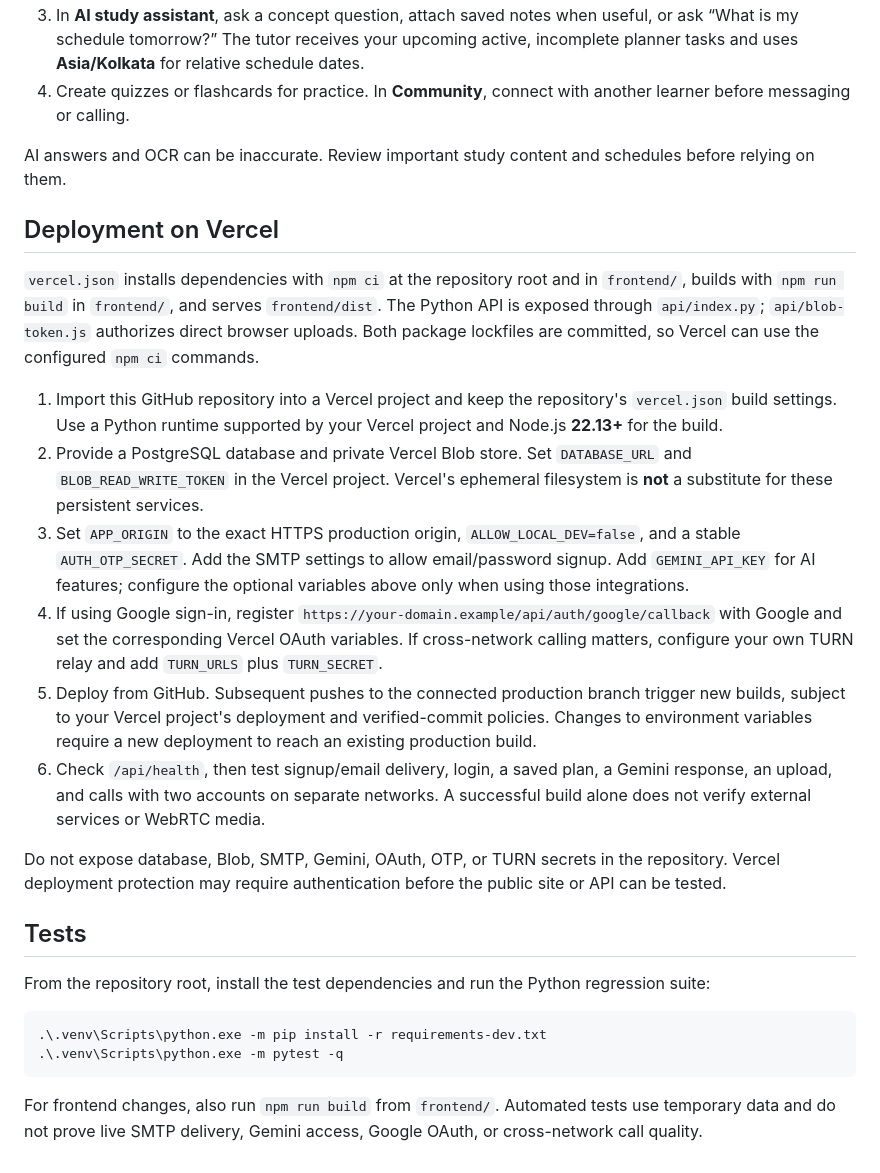
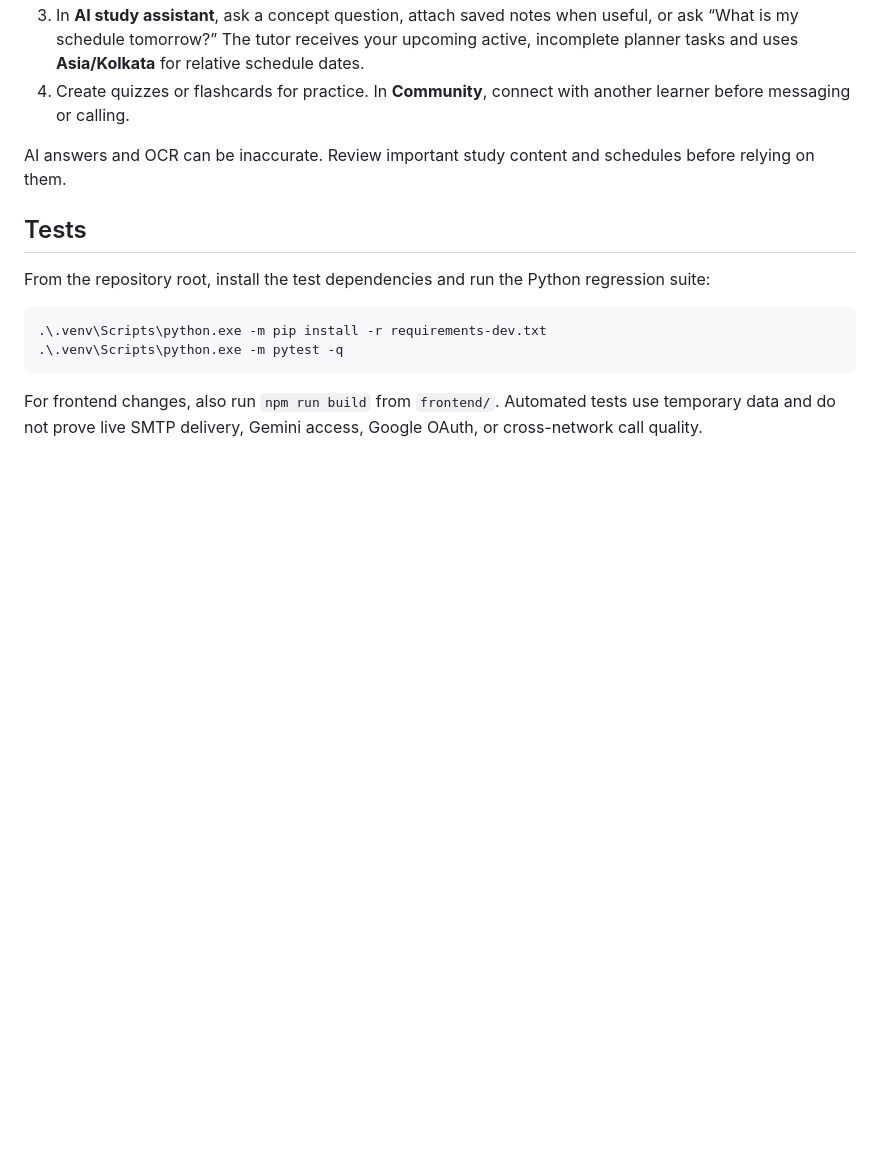
Before and after one commit to s-pushpahasini27/NEXOVIA, a Markdown page: README.md, the part around the change. Rendered like a GitHub page; blank space fills up the shorter version.

Commit message:
Remove Vercel deployment section from README

```diff
--- a/README.md
+++ b/README.md
@@ -115,19 +115,6 @@ For local email verification, fill in the SMTP settings and restart the server.
 
 AI answers and OCR can be inaccurate. Review important study content and schedules before relying on them.
 
-## Deployment on Vercel
-
-`vercel.json` installs dependencies with `npm ci` at the repository root and in `frontend/`, builds with `npm run build` in `frontend/`, and serves `frontend/dist`. The Python API is exposed through `api/index.py`; `api/blob-token.js` authorizes direct browser uploads. Both package lockfiles are committed, so Vercel can use the configured `npm ci` commands.
-
-1. Import this GitHub repository into a Vercel project and keep the repository's `vercel.json` build settings. Use a Python runtime supported by your Vercel project and Node.js **22.13+** for the build.
-2. Provide a PostgreSQL database and private Vercel Blob store. Set `DATABASE_URL` and `BLOB_READ_WRITE_TOKEN` in the Vercel project. Vercel's ephemeral filesystem is **not** a substitute for these persistent services.
-3. Set `APP_ORIGIN` to the exact HTTPS production origin, `ALLOW_LOCAL_DEV=false`, and a stable `AUTH_OTP_SECRET`. Add the SMTP settings to allow email/password signup. Add `GEMINI_API_KEY` for AI features; configure the optional variables above only when using those integrations.
-4. If using Google sign-in, register `https://your-domain.example/api/auth/google/callback` with Google and set the corresponding Vercel OAuth variables. If cross-network calling matters, configure your own TURN relay and add `TURN_URLS` plus `TURN_SECRET`.
-5. Deploy from GitHub. Subsequent pushes to the connected production branch trigger new builds, subject to your Vercel project's deployment and verified-commit policies. Changes to environment variables require a new deployment to reach an existing production build.
-6. Check `/api/health`, then test signup/email delivery, login, a saved plan, a Gemini response, an upload, and calls with two accounts on separate networks. A successful build alone does not verify external services or WebRTC media.
-
-Do not expose database, Blob, SMTP, Gemini, OAuth, OTP, or TURN secrets in the repository. Vercel deployment protection may require authentication before the public site or API can be tested.
-
 ## Tests
 
 From the repository root, install the test dependencies and run the Python regression suite:
```
